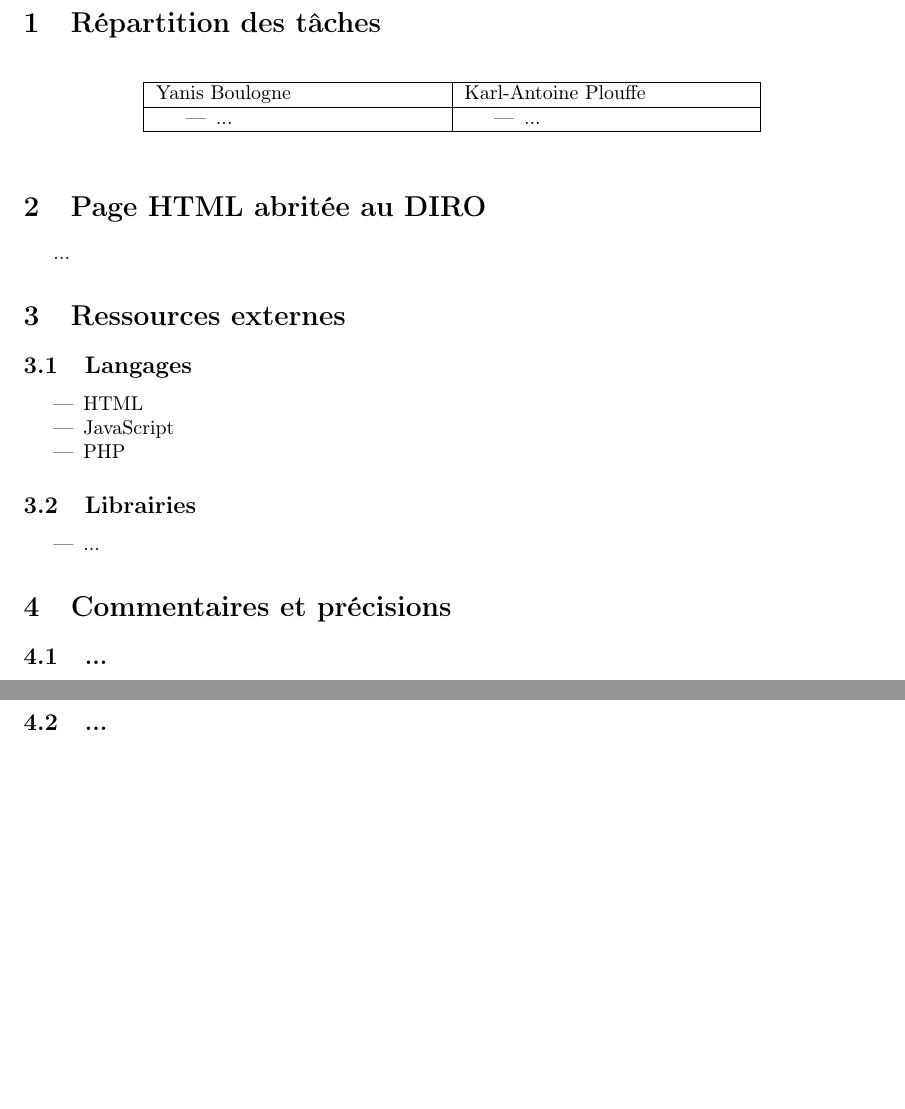
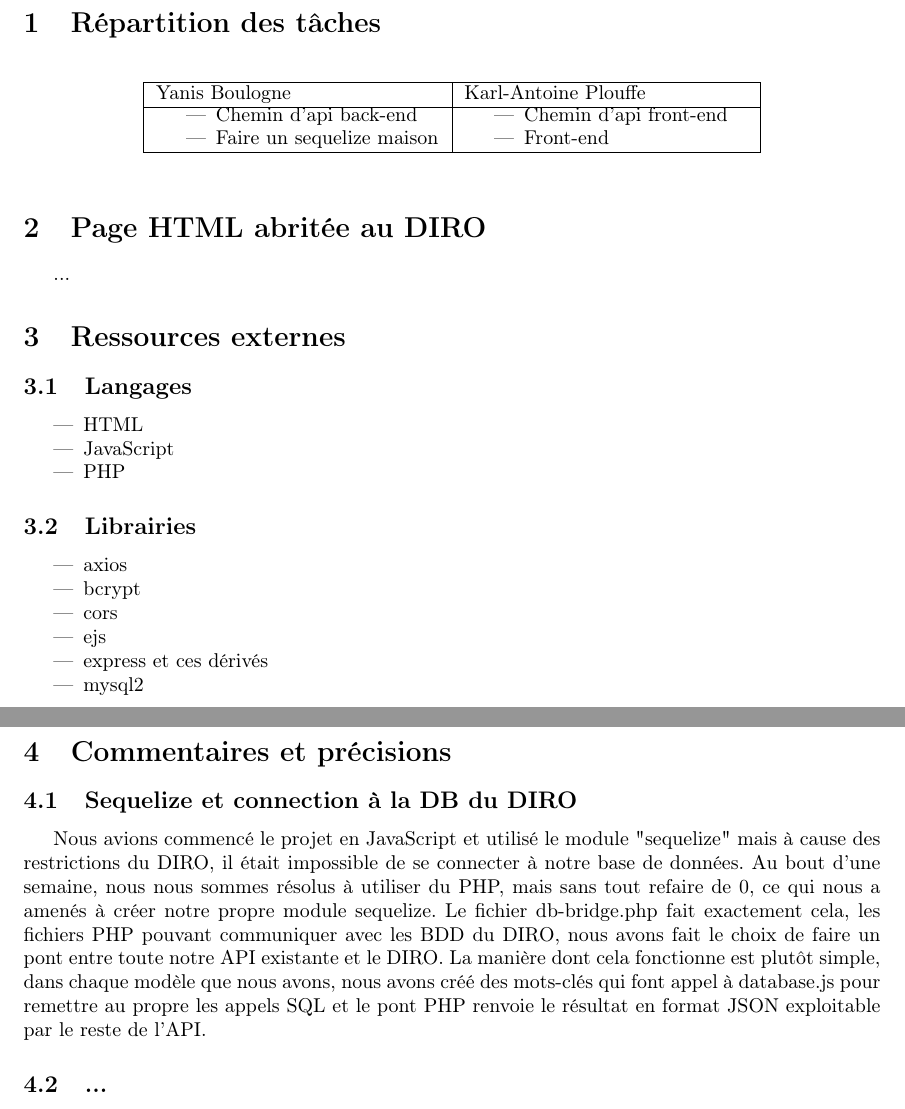
Before and after one commit to Yananas23/IFT3225-projet2, a LaTeX document (readme.tex): two parts of pages 1 and 2 of 2, joined at a grey line, cut so that both start at the same text, the shorter picture padded with empty space. Compiled offline with pdfLaTeX.

Commit message:
debut du rapport

```diff
--- a/readme.tex
+++ b/readme.tex
@@ -46,10 +46,12 @@ Karl-Antoine Plouffe (20218864) \newline
         Yanis Boulogne & Karl-Antoine Plouffe \\
         \hline
         \begin{itemize}
-            \item ...
+            \item Chemin d'api back-end
+            \item Faire un sequelize maison
         \end{itemize} &
         \begin{itemize}
-            \item ...
+            \item Chemin d'api front-end
+            \item Front-end
         \end{itemize} \\
         \hline
     \end{tabular}
@@ -68,13 +70,19 @@ Karl-Antoine Plouffe (20218864) \newline
 \end{itemize}
 \subsection{Librairies}
 \begin{itemize}
-  \item ...
+  \item axios
+  \item bcrypt
+  \item cors
+  \item ejs
+  \item express et ces dérivés
+  \item mysql2
 \end{itemize}
 
 \section{Commentaires et précisions}
 
-\subsection{...}
-...
+\subsection{Sequelize et connection à la DB du DIRO}
+Nous avions commencé le projet en JavaScript et utilisé le module "sequelize" mais à cause des restrictions du DIRO, il était impossible de se connecter à notre base de données. Au bout d'une semaine, nous nous sommes résolus à utiliser du PHP, mais sans tout refaire de 0, ce qui nous a amenés à créer notre propre module sequelize.
+Le fichier db-bridge.php fait exactement cela, les fichiers PHP pouvant communiquer avec les BDD du DIRO, nous avons fait le choix de faire un pont entre toute notre API existante et le DIRO. La manière dont cela fonctionne est plutôt simple, dans chaque modèle que nous avons, nous avons créé des mots-clés qui font appel à database.js pour remettre au propre les appels SQL et le pont PHP renvoie le résultat en format JSON exploitable par le reste de l'API.
 
 \subsection{...}
 ...
```
